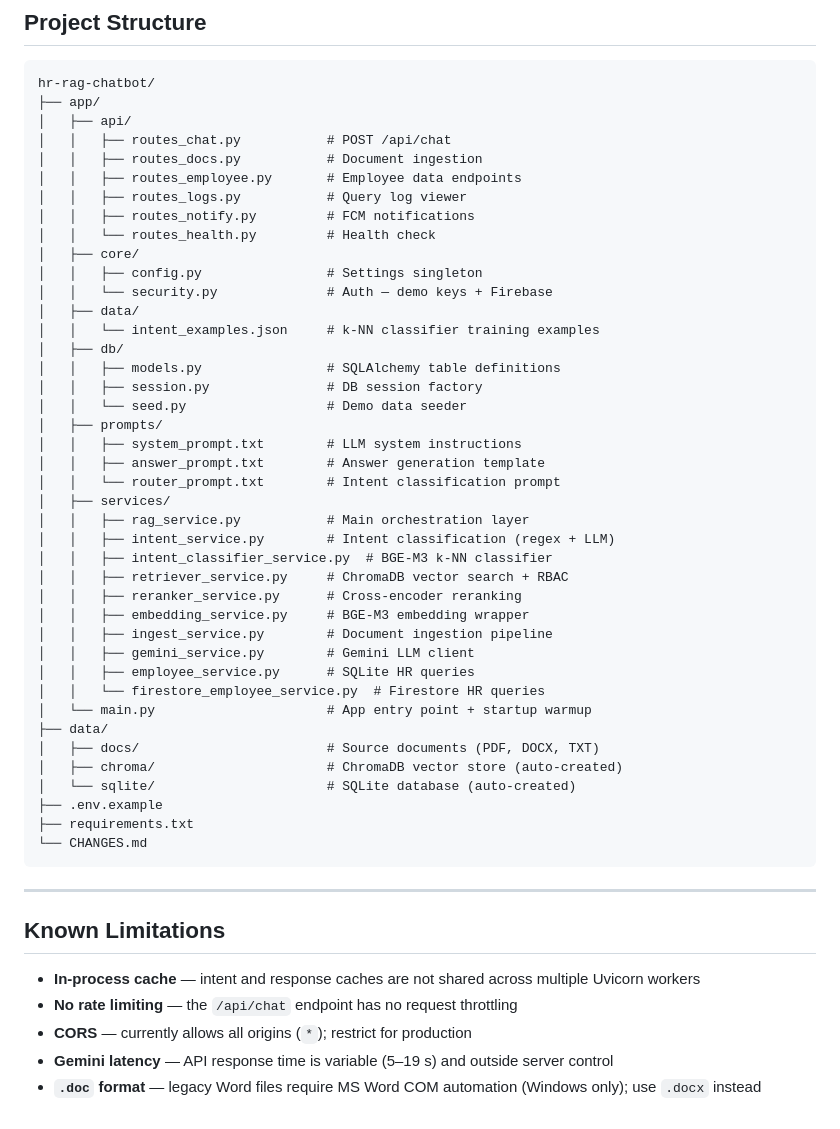
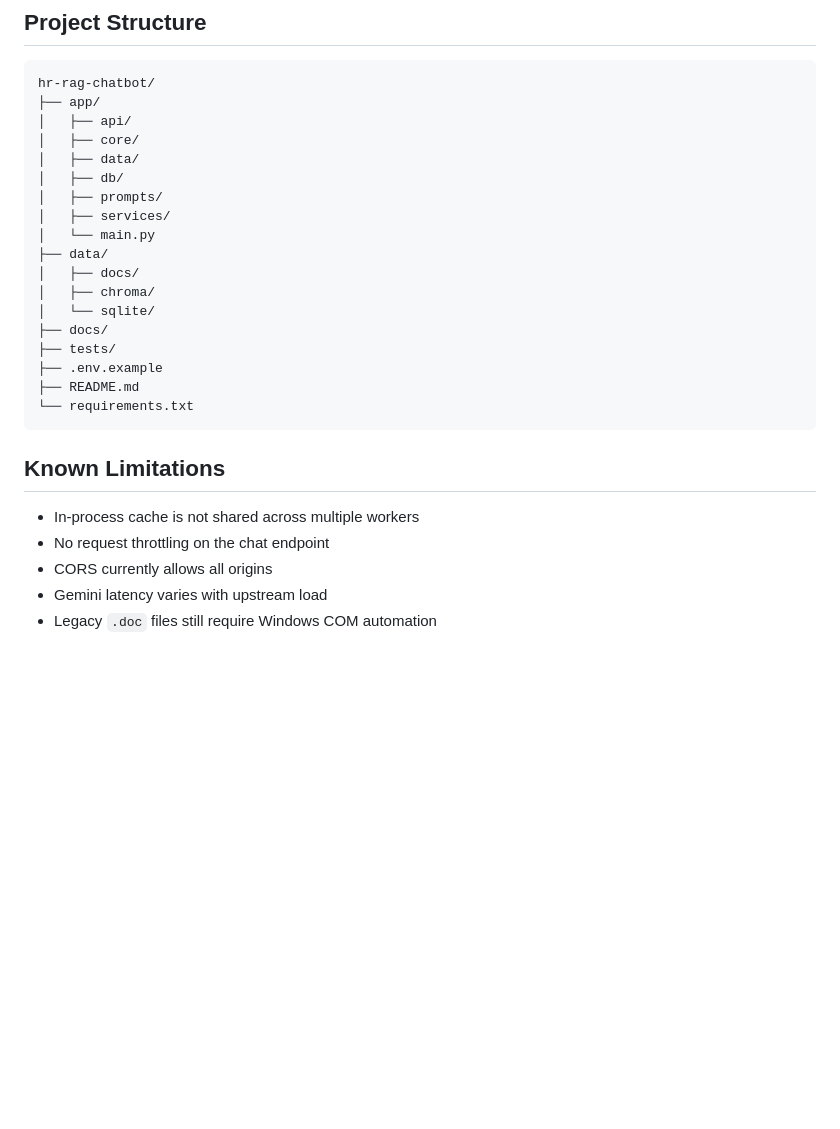
Before and after one commit to kubbies03/rag-hr-chatbot, a Markdown page: README.md, the part around one of its changes. Rendered like a GitHub page; blank space fills up the shorter version.

````diff
--- a/README.md
+++ b/README.md
@@ -253,52 +138,27 @@ To add a new intent category, add a new key with at least 10–15 example questi
 hr-rag-chatbot/
 ├── app/
 │   ├── api/
-│   │   ├── routes_chat.py           # POST /api/chat
-│   │   ├── routes_docs.py           # Document ingestion
-│   │   ├── routes_employee.py       # Employee data endpoints
-│   │   ├── routes_logs.py           # Query log viewer
-│   │   ├── routes_notify.py         # FCM notifications
-│   │   └── routes_health.py         # Health check
 │   ├── core/
-│   │   ├── config.py                # Settings singleton
-│   │   └── security.py              # Auth — demo keys + Firebase
 │   ├── data/
-│   │   └── intent_examples.json     # k-NN classifier training examples
 │   ├── db/
-│   │   ├── models.py                # SQLAlchemy table definitions
-│   │   ├── session.py               # DB session factory
-│   │   └── seed.py                  # Demo data seeder
 │   ├── prompts/
-│   │   ├── system_prompt.txt        # LLM system instructions
-│   │   ├── answer_prompt.txt        # Answer generation template
-│   │   └── router_prompt.txt        # Intent classification prompt
 │   ├── services/
-│   │   ├── rag_service.py           # Main orchestration layer
-│   │   ├── intent_service.py        # Intent classification (regex + LLM)
-│   │   ├── intent_classifier_service.py  # BGE-M3 k-NN classifier
-│   │   ├── retriever_service.py     # ChromaDB vector search + RBAC
-│   │   ├── reranker_service.py      # Cross-encoder reranking
-│   │   ├── embedding_service.py     # BGE-M3 embedding wrapper
-│   │   ├── ingest_service.py        # Document ingestion pipeline
-│   │   ├── gemini_service.py        # Gemini LLM client
-│   │   ├── employee_service.py      # SQLite HR queries
-│   │   └── firestore_employee_service.py  # Firestore HR queries
-│   └── main.py                      # App entry point + startup warmup
+│   └── main.py
 ├── data/
-│   ├── docs/                        # Source documents (PDF, DOCX, TXT)
-│   ├── chroma/                      # ChromaDB vector store (auto-created)
-│   └── sqlite/                      # SQLite database (auto-created)
+│   ├── docs/
+│   ├── chroma/
+│   └── sqlite/
+├── docs/
+├── tests/
 ├── .env.example
-├── requirements.txt
-└── CHANGES.md
+├── README.md
+└── requirements.txt
 ```
-
----
 
 ## Known Limitations
 
-- **In-process cache** — intent and response caches are not shared across multiple Uvicorn workers
-- **No rate limiting** — the `/api/chat` endpoint has no request throttling
-- **CORS** — currently allows all origins (`*`); restrict for production
-- **Gemini latency** — API response time is variable (5–19 s) and outside server control
-- **`.doc` format** — legacy Word files require MS Word COM automation (Windows only); use `.docx` instead
+- In-process cache is not shared across multiple workers
+- No request throttling on the chat endpoint
+- CORS currently allows all origins
+- Gemini latency varies with upstream load
+- Legacy `.doc` files still require Windows COM automation
````
Also changed, not shown: other parts of README.md (+57 -172 lines), docs/ground_truth_test_report_2026-05-01.md (+24 -24 lines).
